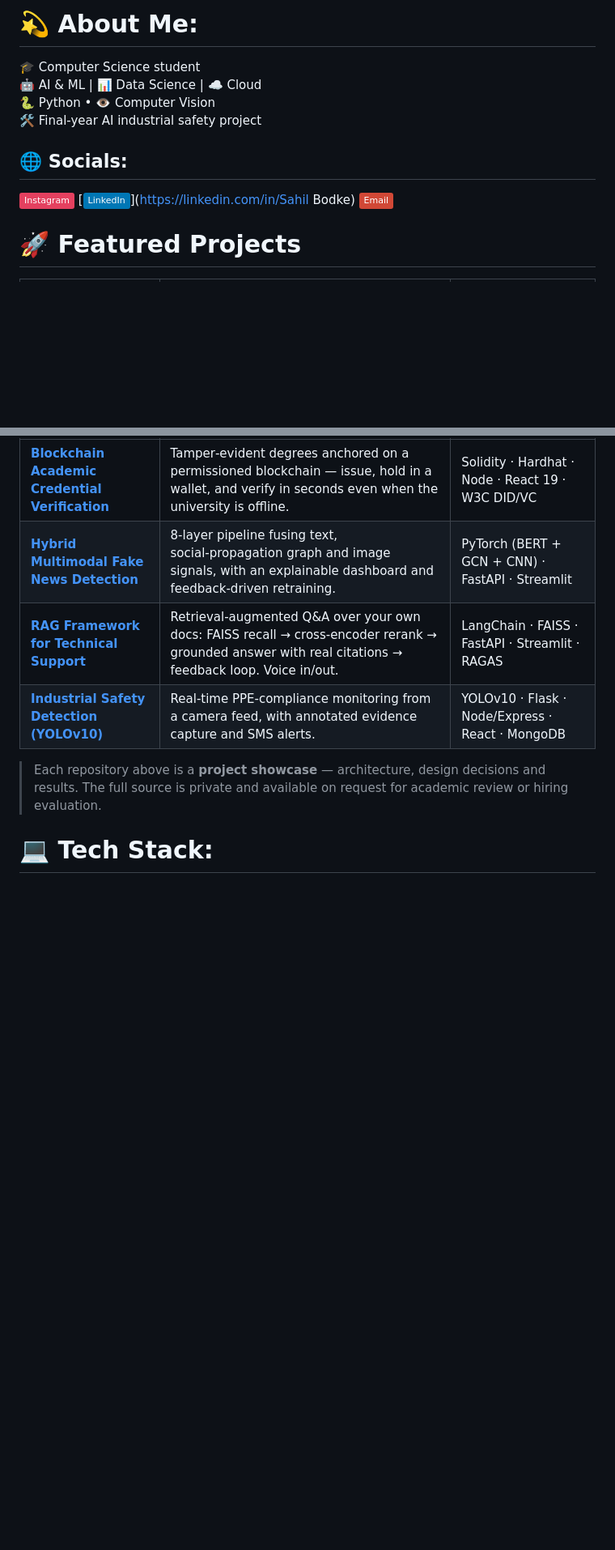
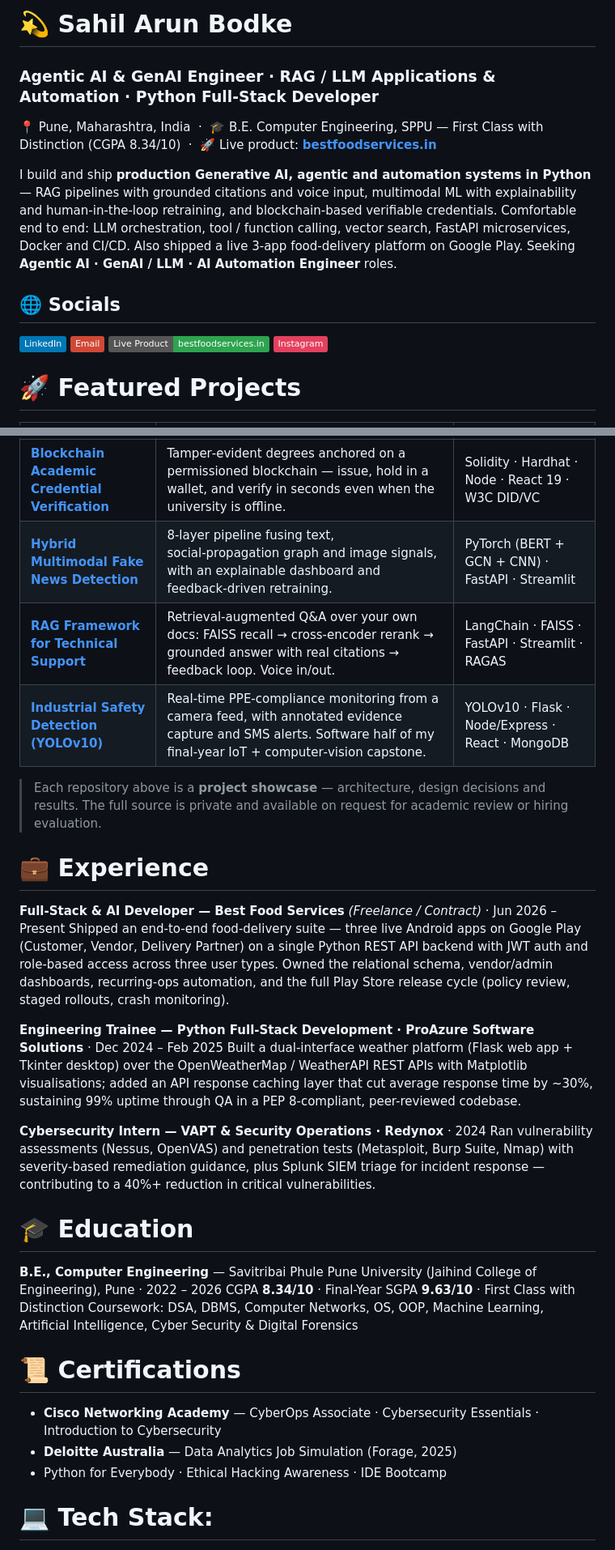
Before and after one commit to SB110604/SB110604, a Markdown page: README.md, 2 parts joined by grey strips. Shown at 81% size. Drawn GitHub-style; badges without logos; blank space fills up the shorter version.

Commit message:
Expand profile: role, summary, experience, education, certifications from resume

```diff
--- a/README.md
+++ b/README.md
@@ -1,9 +1,16 @@
-# 💫 About Me:
-🎓 Computer Science student<br>🤖 AI & ML | 📊 Data Science | ☁️ Cloud<br>🐍 Python • 👁️ Computer Vision<br>🛠️ Final-year AI industrial safety project
+# 💫 Sahil Arun Bodke
+### Agentic AI & GenAI Engineer · RAG / LLM Applications & Automation · Python Full-Stack Developer
 
+📍 Pune, Maharashtra, India &nbsp;·&nbsp; 🎓 B.E. Computer Engineering, SPPU — First Class with Distinction (CGPA 8.34/10) &nbsp;·&nbsp; 🚀 Live product: **[bestfoodservices.in](https://bestfoodservices.in)**
 
-## 🌐 Socials:
-[![Instagram](https://img.shields.io/badge/Instagram-%23E4405F.svg?logo=Instagram&logoColor=white)](https://instagram.com/bodkesahil_11) [![LinkedIn](https://img.shields.io/badge/LinkedIn-%230077B5.svg?logo=linkedin&logoColor=white)](https://linkedin.com/in/Sahil Bodke) [![email](https://img.shields.io/badge/Email-D14836?logo=gmail&logoColor=white)](mailto:sahilbodke51@gmail.com)
+I build and ship **production Generative AI, agentic and automation systems in Python** — RAG pipelines with
+grounded citations and voice input, multimodal ML with explainability and human-in-the-loop retraining, and
+blockchain-based verifiable credentials. Comfortable end to end: LLM orchestration, tool / function calling,
+vector search, FastAPI microservices, Docker and CI/CD. Also shipped a live 3-app food-delivery platform on
+Google Play. Seeking **Agentic AI · GenAI / LLM · AI Automation Engineer** roles.
+
+## 🌐 Socials
+[![LinkedIn](https://img.shields.io/badge/LinkedIn-%230077B5.svg?logo=linkedin&logoColor=white)](https://linkedin.com/in/sahil-bodke-engineer) [![Email](https://img.shields.io/badge/Email-D14836?logo=gmail&logoColor=white)](mailto:sahilbodke51@gmail.com) [![Portfolio](https://img.shields.io/badge/Live%20Product-bestfoodservices.in-2ea44f)](https://bestfoodservices.in) [![Instagram](https://img.shields.io/badge/Instagram-%23E4405F.svg?logo=Instagram&logoColor=white)](https://instagram.com/bodkesahil_11)
 
 # 🚀 Featured Projects
 
@@ -12,9 +19,39 @@
 | **[Blockchain Academic Credential Verification](https://github.com/SB110604/blockchain-credential-verification)** | Tamper‑evident degrees anchored on a permissioned blockchain — issue, hold in a wallet, and verify in seconds even when the university is offline. | Solidity · Hardhat · Node · React 19 · W3C DID/VC |
 | **[Hybrid Multimodal Fake News Detection](https://github.com/SB110604/multimodal-fake-news-detection)** | 8‑layer pipeline fusing text, social‑propagation graph and image signals, with an explainable dashboard and feedback‑driven retraining. | PyTorch (BERT + GCN + CNN) · FastAPI · Streamlit |
 | **[RAG Framework for Technical Support](https://github.com/SB110604/rag-technical-support-chatbot)** | Retrieval‑augmented Q&A over your own docs: FAISS recall → cross‑encoder rerank → grounded answer with real citations → feedback loop. Voice in/out. | LangChain · FAISS · FastAPI · Streamlit · RAGAS |
-| **[Industrial Safety Detection (YOLOv10)](https://github.com/SB110604/industrial-safety-detection-yolov10)** | Real‑time PPE‑compliance monitoring from a camera feed, with annotated evidence capture and SMS alerts. | YOLOv10 · Flask · Node/Express · React · MongoDB |
+| **[Industrial Safety Detection (YOLOv10)](https://github.com/SB110604/industrial-safety-detection-yolov10)** | Real‑time PPE‑compliance monitoring from a camera feed, with annotated evidence capture and SMS alerts. Software half of my final‑year IoT + computer‑vision capstone. | YOLOv10 · Flask · Node/Express · React · MongoDB |
 
 > Each repository above is a **project showcase** — architecture, design decisions and results.
 > The full source is private and available on request for academic review or hiring evaluation.
 
+# 💼 Experience
+
+**Full-Stack & AI Developer — Best Food Services** *(Freelance / Contract)* · Jun 2026 – Present
+Shipped an end-to-end food-delivery suite — three live Android apps on Google Play (Customer, Vendor, Delivery
+Partner) on a single Python REST API backend with JWT auth and role-based access across three user types.
+Owned the relational schema, vendor/admin dashboards, recurring-ops automation, and the full Play Store
+release cycle (policy review, staged rollouts, crash monitoring).
+
+**Engineering Trainee — Python Full-Stack Development · ProAzure Software Solutions** · Dec 2024 – Feb 2025
+Built a dual-interface weather platform (Flask web app + Tkinter desktop) over the OpenWeatherMap / WeatherAPI
+REST APIs with Matplotlib visualisations; added an API response caching layer that cut average response time
+by ~30%, sustaining 99% uptime through QA in a PEP 8-compliant, peer-reviewed codebase.
+
+**Cybersecurity Intern — VAPT & Security Operations · Redynox** · 2024
+Ran vulnerability assessments (Nessus, OpenVAS) and penetration tests (Metasploit, Burp Suite, Nmap) with
+severity-based remediation guidance, plus Splunk SIEM triage for incident response — contributing to a 40%+
+reduction in critical vulnerabilities.
+
+# 🎓 Education
+
+**B.E., Computer Engineering** — Savitribai Phule Pune University (Jaihind College of Engineering), Pune · 2022 – 2026
+CGPA **8.34/10** · Final-Year SGPA **9.63/10** · First Class with Distinction
+Coursework: DSA, DBMS, Computer Networks, OS, OOP, Machine Learning, Artificial Intelligence, Cyber Security & Digital Forensics
+
+# 📜 Certifications
+
+- **Cisco Networking Academy** — CyberOps Associate · Cybersecurity Essentials · Introduction to Cybersecurity
+- **Deloitte Australia** — Data Analytics Job Simulation (Forage, 2025)
+- Python for Everybody · Ethical Hacking Awareness · IDE Bootcamp
+
 # 💻 Tech Stack:
```
Also changed, not shown: other parts of README.md (+7 -3 lines).
